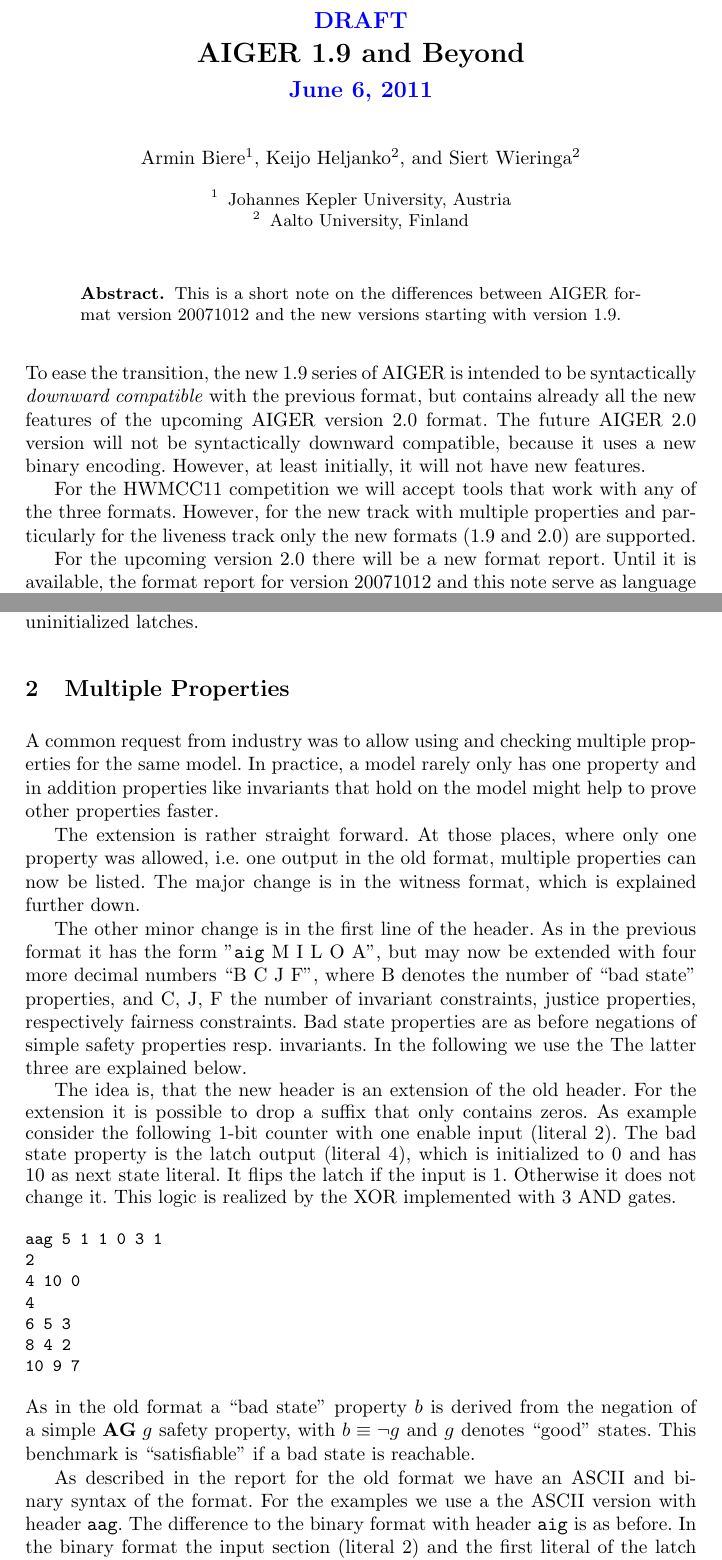
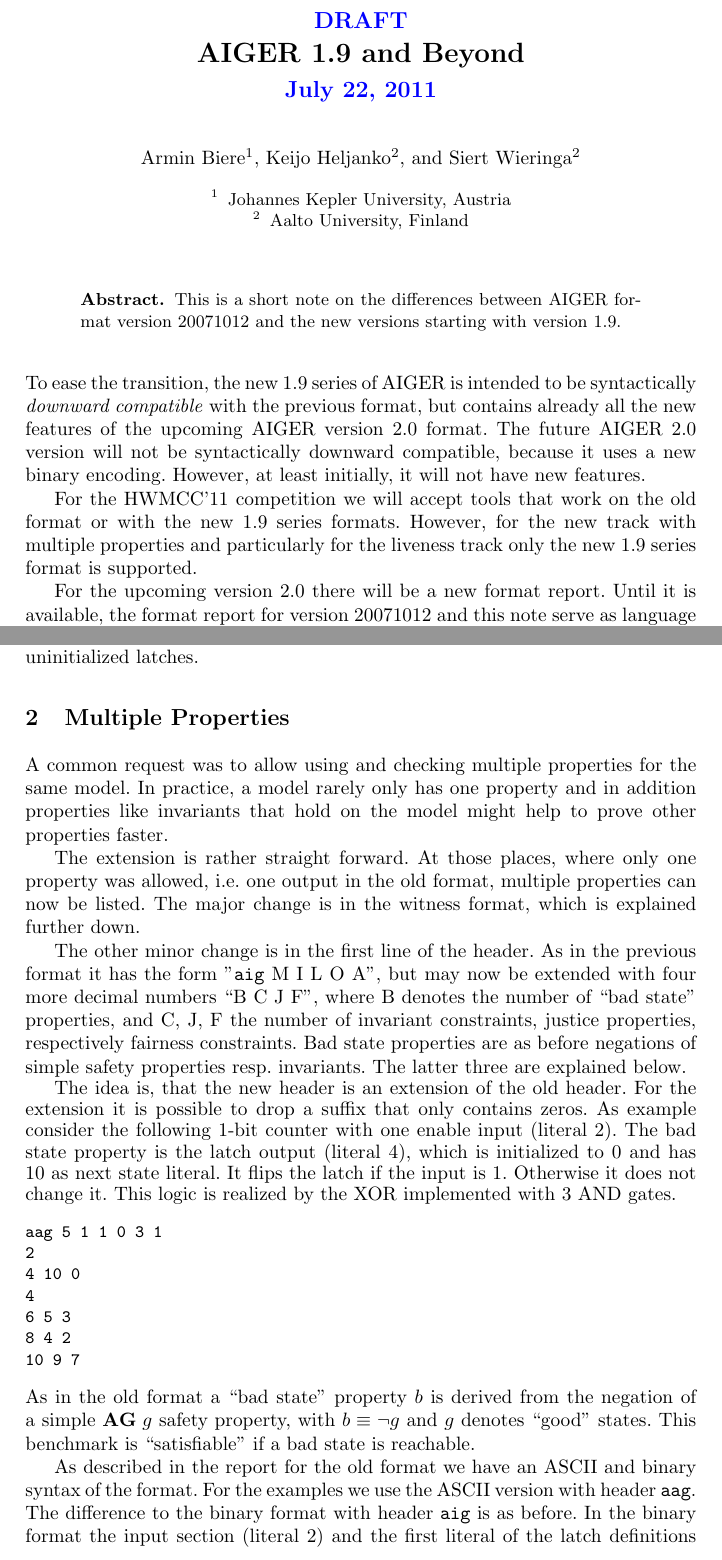
Before and after one commit to arminbiere/aiger, a LaTeX paper (doc/beyond1/beyond1.tex): two parts of pages 1 and 2 of 6, joined at a grey line, cut so that both start at the same text. Compiled offline with pdfLaTeX.

Commit message:
now 2.0 allowed for HWMCC11

```diff
--- a/doc/beyond1/beyond1.tex
+++ b/doc/beyond1/beyond1.tex
@@ -3,7 +3,7 @@
 \title{
 {\color{blue}\large DRAFT}\\
   AIGER 1.9 and Beyond \\
-{\color{blue}\large June 6, 2011}}
+{\color{blue}\large July 22, 2011}}
 \author{Armin Biere\inst{1} \and
 Keijo Heljanko\inst{2} \and
 Siert Wieringa\inst{2}}
@@ -21,10 +21,11 @@
 it uses a new binary encoding.  However, at least initially, it will not have
 new features.
 
-For the HWMCC11 competition we will accept tools that work with any of
-the three formats.  However, for the new track with multiple properties and
-particularly for the liveness track only the new formats (1.9 and 2.0) are
-supported.
+For the HWMCC'11 competition we will accept tools that work on the old
+format or with the new 1.9 series formats.
+However, for the new track with multiple properties and
+particularly for the liveness track only the new 1.9 series format
+is supported.
 
 For the upcoming version 2.0 there will be a new format report. Until it is
 available, the format report for version 20071012 and this note serve as
@@ -63,7 +64,7 @@
 
 \section{Multiple Properties}
 
-A common request from industry was to allow using and checking multiple
+A common request was to allow using and checking multiple
 properties for the same model.  In practice, a model rarely only has one
 property and in addition properties like invariants that hold on the model
 might help to prove other properties faster.
@@ -80,7 +81,7 @@
 invariant constraints, justice properties, respectively fairness
 constraints.  Bad state properties
 are as before negations of simple safety properties resp.~invariants.
-In the following we use the The latter three are explained below.
+The latter three are explained below.
 
 The idea is, that the new header is an extension of the old header.
 For the extension it is possible to drop a suffix that only contains
@@ -106,7 +107,7 @@
 
 As described in the report for the old format we have an ASCII and binary
 syntax of the format.
-For the examples we use a the ASCII
+For the examples we use the ASCII
 version with header \texttt{aag}.  The difference to the binary format
 with header \texttt{aig} is as before.  In the binary format
 the input section (literal 2) and the first literal of the latch definitions
```
Also changed, not shown: 3 other files.
